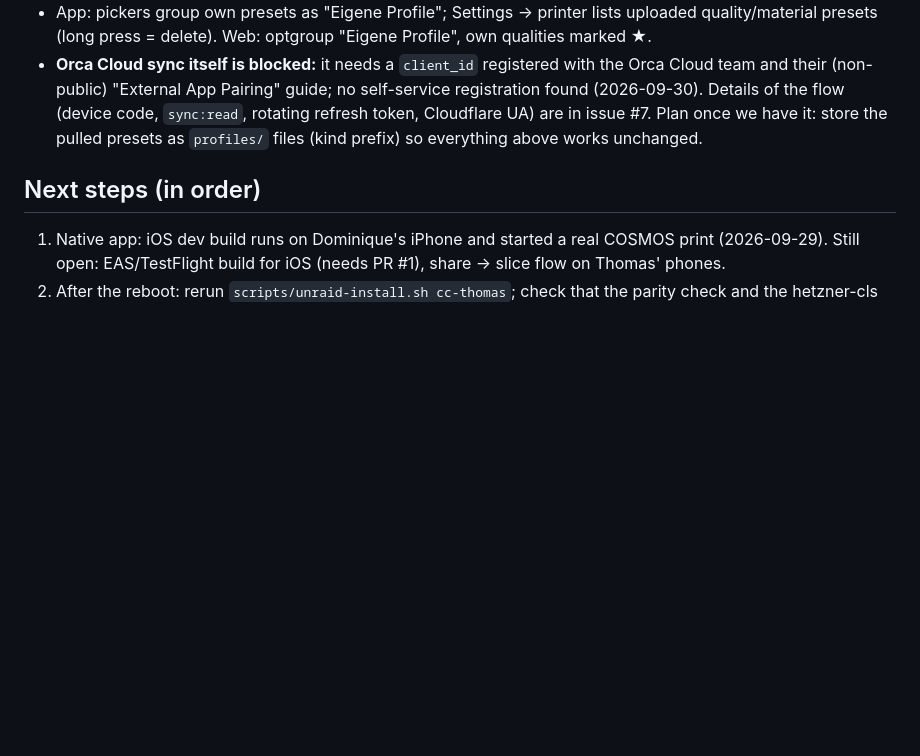
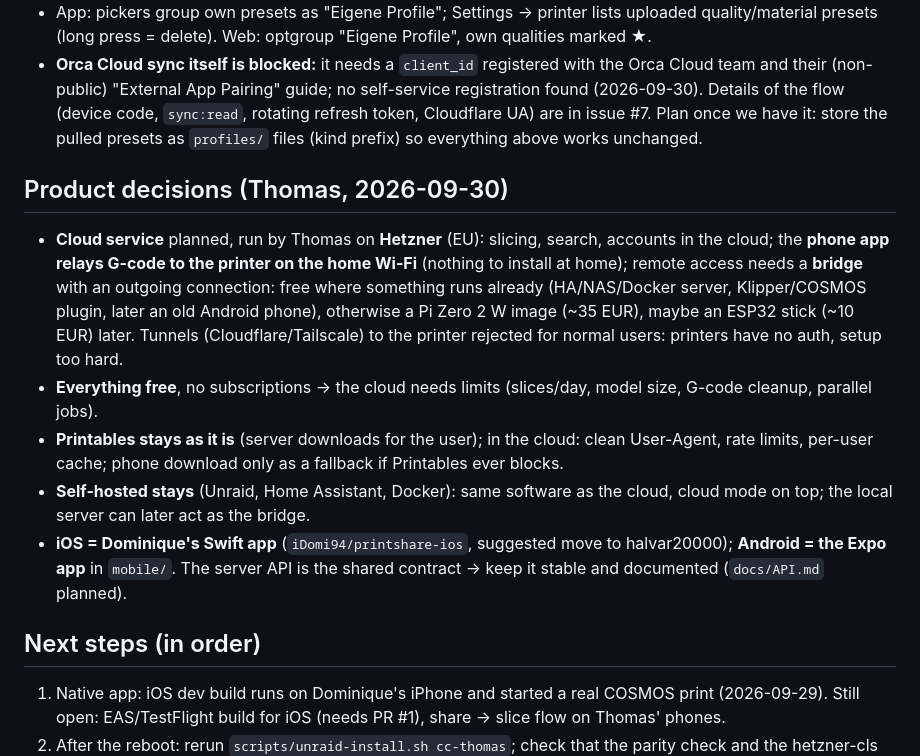
Before and after one commit to halvar20000/printshare, a Markdown page: CLAUDE.md, the part around the change. Drawn GitHub-style; blank space fills up the shorter version.

Commit message:
CLAUDE.md: product decisions for the cloud service, free, self-hosted, Swift for iOS
Co-Authored-By: Claude Opus 5.5 (1M context) <noreply@anthropic.com>

```diff
--- a/CLAUDE.md
+++ b/CLAUDE.md
@@ -397,6 +397,20 @@ in 0.5.0; 3D + live layer open) · #5 printer control (temps, graphs, fans, LED)
   (device code, `sync:read`, rotating refresh token, Cloudflare UA) are in issue #7. Plan once we have it: store
   the pulled presets as `profiles/` files (kind prefix) so everything above works unchanged.
 
+## Product decisions (Thomas, 2026-09-30)
+- **Cloud service** planned, run by Thomas on **Hetzner** (EU): slicing, search, accounts in the cloud; the **phone app
+  relays G-code to the printer on the home Wi-Fi** (nothing to install at home); remote access needs a **bridge**
+  with an outgoing connection: free where something runs already (HA/NAS/Docker server, Klipper/COSMOS plugin, later
+  an old Android phone), otherwise a Pi Zero 2 W image (~35 EUR), maybe an ESP32 stick (~10 EUR) later.
+  Tunnels (Cloudflare/Tailscale) to the printer rejected for normal users: printers have no auth, setup too hard.
+- **Everything free**, no subscriptions → the cloud needs limits (slices/day, model size, G-code cleanup, parallel jobs).
+- **Printables stays as it is** (server downloads for the user); in the cloud: clean User-Agent, rate limits, per-user
+  cache; phone download only as a fallback if Printables ever blocks.
+- **Self-hosted stays** (Unraid, Home Assistant, Docker): same software as the cloud, cloud mode on top; the local
+  server can later act as the bridge.
+- **iOS = Dominique's Swift app** (`iDomi94/printshare-ios`, suggested move to halvar20000); **Android = the Expo app**
+  in `mobile/`. The server API is the shared contract → keep it stable and documented (`docs/API.md` planned).
+
 ## Next steps (in order)
 1. Native app: iOS dev build runs on Dominique's iPhone and started a real COSMOS print (2026-09-29).
    Still open: EAS/TestFlight build for iOS (needs PR #1), share → slice flow on Thomas' phones.
```
